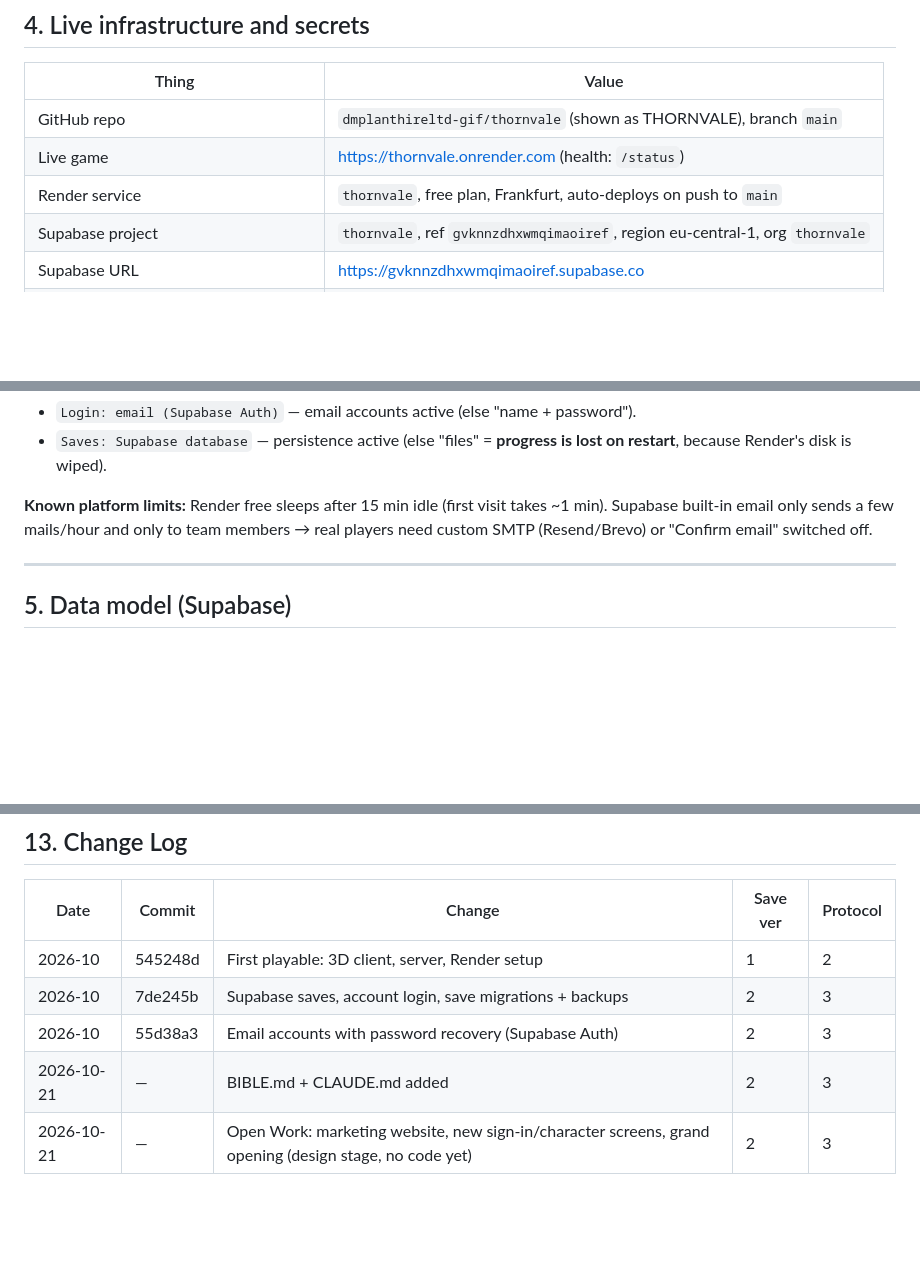
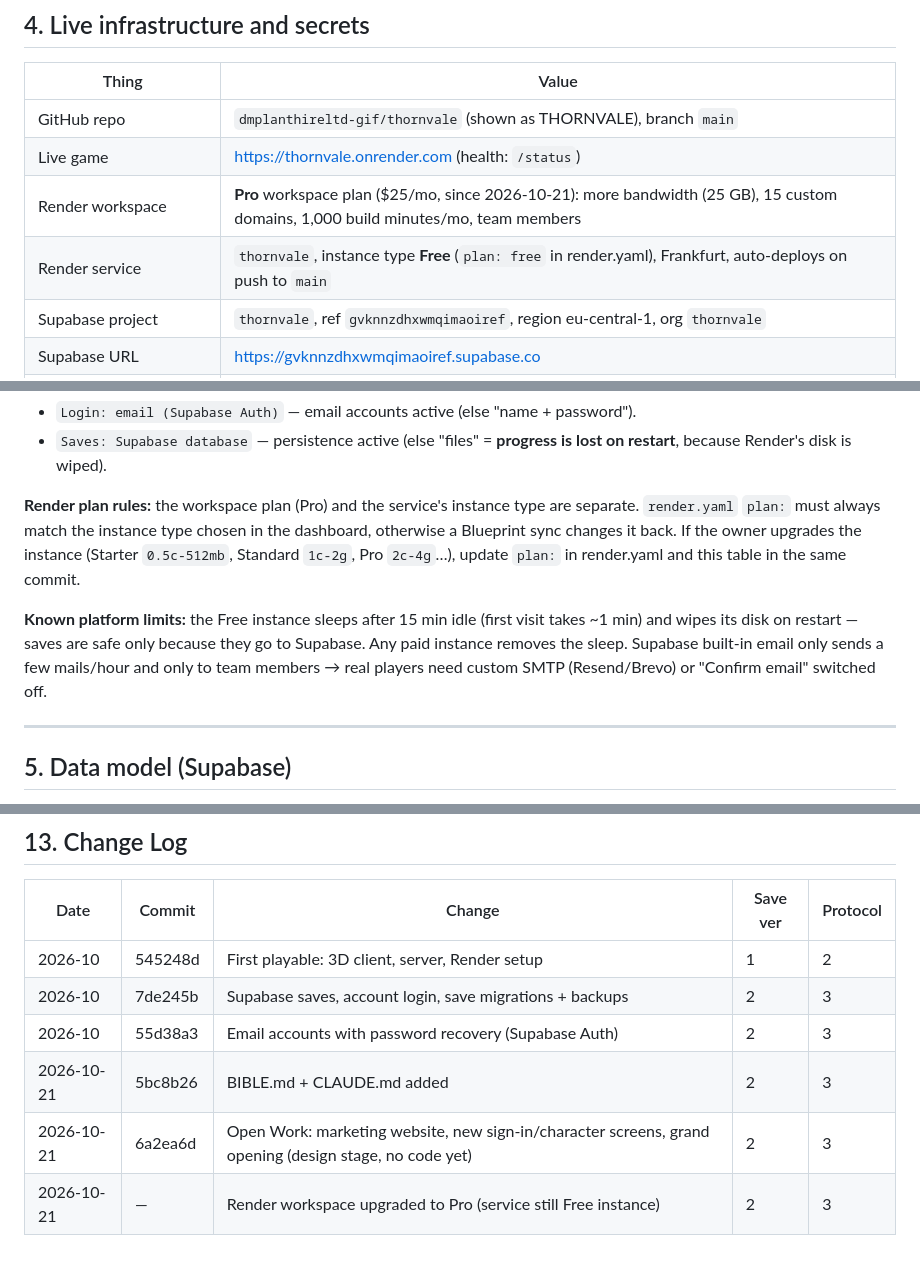
Before and after one commit to dmplanthireltd-gif/THORNVALE, a Markdown page: BIBLE.md, 3 parts joined by grey strips. GitHub-like rendering; blank space fills up the shorter version.

Commit message:
Bible: Render workspace is now Pro
Co-Authored-By: Claude Opus 5.5 <noreply@anthropic.com>
Claude-Session: https://claude.ai/code/session_012JxuSbbNC45zm61NTCkDBt

```diff
--- a/BIBLE.md
+++ b/BIBLE.md
@@ -77,7 +77,8 @@ scripts/              ← smoke-test, net-test, storage-test, auth-test, content
 |---|---|
 | GitHub repo | `dmplanthireltd-gif/thornvale` (shown as THORNVALE), branch `main` |
 | Live game | https://thornvale.onrender.com (health: `/status`) |
-| Render service | `thornvale`, free plan, Frankfurt, auto-deploys on push to `main` |
+| Render workspace | **Pro** workspace plan ($25/mo, since 2026-10-21): more bandwidth (25 GB), 15 custom domains, 1,000 build minutes/mo, team members |
+| Render service | `thornvale`, instance type **Free** (`plan: free` in render.yaml), Frankfurt, auto-deploys on push to `main` |
 | Supabase project | `thornvale`, ref `gvknnzdhxwmqimaoiref`, region eu-central-1, org `thornvale` |
 | Supabase URL | https://gvknnzdhxwmqimaoiref.supabase.co |
 | Publishable key (public, OK to commit) | `sb_publishable_Do-DXlXiAHd6f8xLCFo_qA_JHrsygW3` |
@@ -94,7 +95,9 @@ scripts/              ← smoke-test, net-test, storage-test, auth-test, content
 - `Login: email (Supabase Auth)` — email accounts active (else "name + password").
 - `Saves: Supabase database` — persistence active (else "files" = **progress is lost on restart**, because Render's disk is wiped).
 
-**Known platform limits:** Render free sleeps after 15 min idle (first visit takes ~1 min). Supabase built-in email only sends a few mails/hour and only to team members → real players need custom SMTP (Resend/Brevo) or "Confirm email" switched off.
+**Render plan rules:** the workspace plan (Pro) and the service's instance type are separate. `render.yaml` `plan:` must always match the instance type chosen in the dashboard, otherwise a Blueprint sync changes it back. If the owner upgrades the instance (Starter `0.5c-512mb`, Standard `1c-2g`, Pro `2c-4g`…), update `plan:` in render.yaml and this table in the same commit.
+
+**Known platform limits:** the Free instance sleeps after 15 min idle (first visit takes ~1 min) and wipes its disk on restart — saves are safe only because they go to Supabase. Any paid instance removes the sleep. Supabase built-in email only sends a few mails/hour and only to team members → real players need custom SMTP (Resend/Brevo) or "Confirm email" switched off.
 
 ---
 
@@ -236,5 +240,6 @@ Then `npm run build` (on Render or a machine with npm registry access).
 | 2026-10 | 545248d | First playable: 3D client, server, Render setup | 1 | 2 |
 | 2026-10 | 7de245b | Supabase saves, account login, save migrations + backups | 2 | 3 |
 | 2026-10 | 55d38a3 | Email accounts with password recovery (Supabase Auth) | 2 | 3 |
-| 2026-10-21 | — | BIBLE.md + CLAUDE.md added | 2 | 3 |
-| 2026-10-21 | — | Open Work: marketing website, new sign-in/character screens, grand opening (design stage, no code yet) | 2 | 3 |
+| 2026-10-21 | 5bc8b26 | BIBLE.md + CLAUDE.md added | 2 | 3 |
+| 2026-10-21 | 6a2ea6d | Open Work: marketing website, new sign-in/character screens, grand opening (design stage, no code yet) | 2 | 3 |
+| 2026-10-21 | — | Render workspace upgraded to Pro (service still Free instance) | 2 | 3 |
```
Also changed, not shown: other parts of BIBLE.md (+2 -1 lines).
